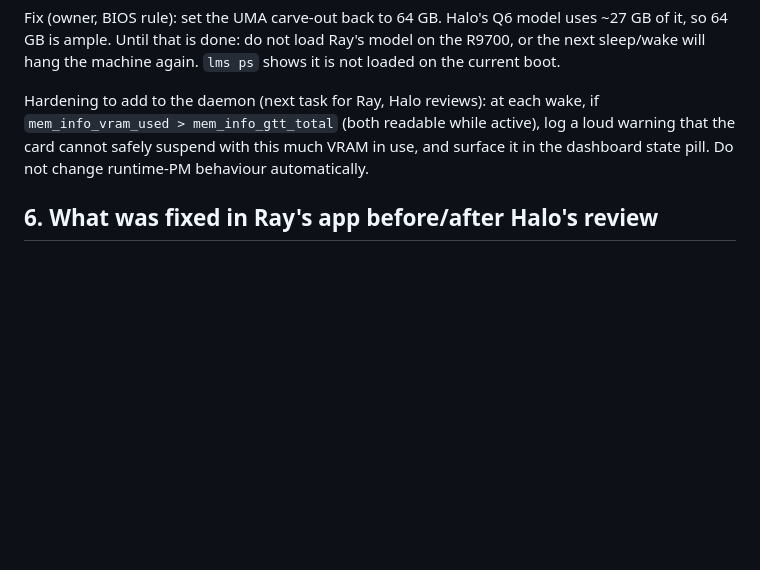
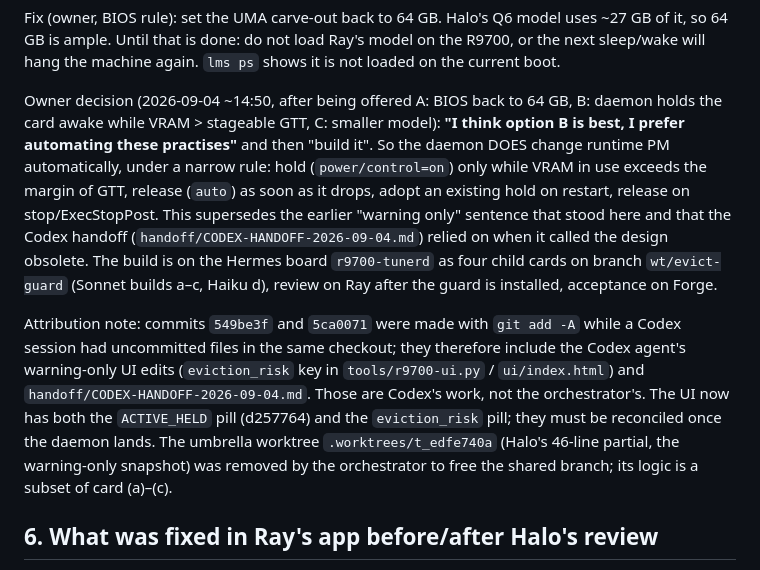
Before and after one commit to grym3s/r9700-tunerd, a Markdown page: handoff/HANDOFF.md, the part around the change. Drawn GitHub-style; blank space fills up the shorter version.

Commit message:
handoff: reconcile with the Codex handoff (owner chose auto-hold; attribution of 549be3f/5ca0071; umbrella worktree removal)
Co-Authored-By: Claude Fable 5.1 <noreply@anthropic.com>

```diff
--- a/handoff/HANDOFF.md
+++ b/handoff/HANDOFF.md
@@ -329,11 +329,29 @@ model uses ~27 GB of it, so 64 GB is ample. Until that is done: do not load
 Ray's model on the R9700, or the next sleep/wake will hang the machine
 again. `lms ps` shows it is not loaded on the current boot.
 
-Hardening to add to the daemon (next task for Ray, Halo reviews): at each
-wake, if `mem_info_vram_used > mem_info_gtt_total` (both readable while
-active), log a loud warning that the card cannot safely suspend with this
-much VRAM in use, and surface it in the dashboard state pill. Do not change
-runtime-PM behaviour automatically.
+Owner decision (2026-09-04 ~14:50, after being offered A: BIOS back to
+64 GB, B: daemon holds the card awake while VRAM > stageable GTT, C: smaller
+model): **"I think option B is best, I prefer automating these practises"**
+and then "build it". So the daemon DOES change runtime PM automatically,
+under a narrow rule: hold (`power/control=on`) only while VRAM in use exceeds
+the margin of GTT, release (`auto`) as soon as it drops, adopt an existing
+hold on restart, release on stop/ExecStopPost. This supersedes the earlier
+"warning only" sentence that stood here and that the Codex handoff
+(`handoff/CODEX-HANDOFF-2026-09-04.md`) relied on when it called the design
+obsolete. The build is on the Hermes board `r9700-tunerd` as four child
+cards on branch `wt/evict-guard` (Sonnet builds a–c, Haiku d), review on
+Ray after the guard is installed, acceptance on Forge.
+
+Attribution note: commits `549be3f` and `5ca0071` were made with `git add
+-A` while a Codex session had uncommitted files in the same checkout; they
+therefore include the Codex agent's warning-only UI edits (`eviction_risk`
+key in `tools/r9700-ui.py` / `ui/index.html`) and
+`handoff/CODEX-HANDOFF-2026-09-04.md`. Those are Codex's work, not the
+orchestrator's. The UI now has both the `ACTIVE_HELD` pill (d257764) and the
+`eviction_risk` pill; they must be reconciled once the daemon lands. The
+umbrella worktree `.worktrees/t_edfe740a` (Halo's 46-line partial, the
+warning-only snapshot) was removed by the orchestrator to free the shared
+branch; its logic is a subset of card (a)–(c).
 
 ## 6. What was fixed in Ray's app before/after Halo's review
 
```
